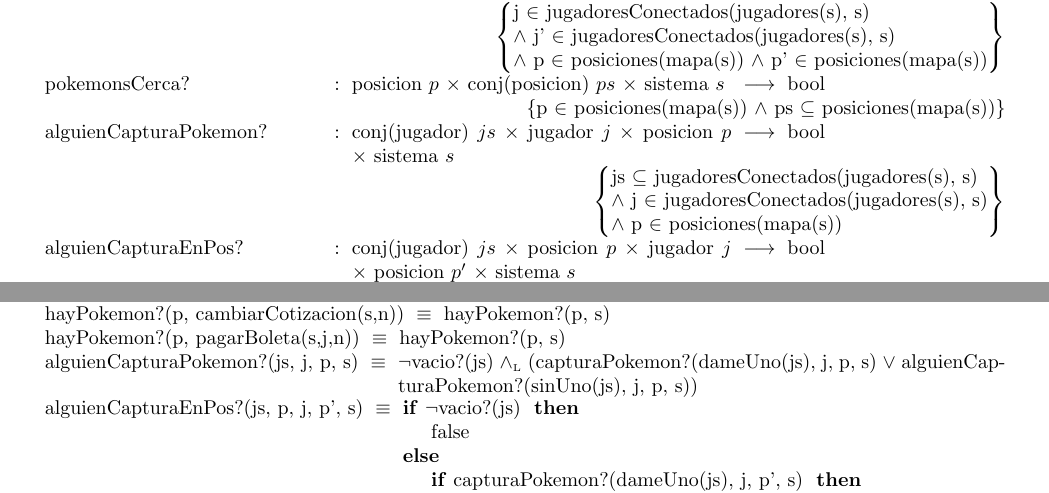
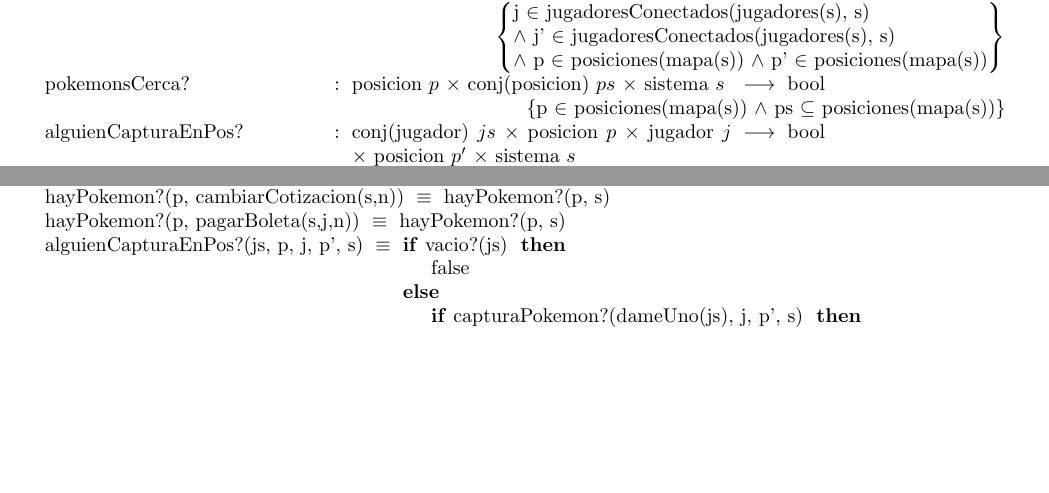
Before and after one commit to ZebaSz/algo2-tp1, a LaTeX document (resolucion.tex, which reads tads/sistema.tex): two parts of pages 7 and 10 of 12, joined at a grey line, cut so that both start at the same text, the shorter picture padded with empty space. Compiled offline with pdfLaTeX.

Commit message:
sacar func que no se usa y el neg de mas

```diff
--- a/tads/sistema.tex
+++ b/tads/sistema.tex
@@ -95,8 +95,6 @@
 		\tadOperacion{movsLejosDePosDespuesDeMov}{jugador/j, posicion/p, jugador/j', posicion/p', sistema/s}{nat}{j $\in$ jugadoresConectados(jugadores(s), s) \\ $\land$ j' $\in$ jugadoresConectados(jugadores(s), s) \\ $\land$ p $\in$ posiciones(mapa(s)) $\land$ p' $\in$ posiciones(mapa(s))}
 
 		\tadOperacion{pokemonsCerca?}{posicion/p, conj(posicion)/ps, sistema/s}{bool}{p $\in$ posiciones(mapa(s)) $\land$ ps $\subseteq$ posiciones(mapa(s))}
-
-		\tadOperacion{alguienCapturaPokemon?}{conj(jugador)/js, jugador/j, posicion/p, sistema/s}{bool}{js $\subseteq$ jugadoresConectados(jugadores(s), s) \\ $\land$ j $\in$ jugadoresConectados(jugadores(s), s) \\ $\land$ p $\in$ posiciones(mapa(s))}
 
 		\tadOperacion{alguienCapturaEnPos?}{conj(jugador)/js, posicion/p, jugador/j, posicion/p', sistema/s}{bool}{js $\subseteq$ jugadoresConectados(jugadores(s), s) \\ $\land$ j $\in$ jugadoresConectados(jugadores(s), s) \\ $\land$ p $\in$ posiciones(mapa(s)) $\land$ p' $\in$ posiciones(mapa(s))}
 
@@ -257,11 +255,8 @@
 		\tadAxioma{hayPokemon?(p, cambiarCotizacion(s,n))}{hayPokemon?(p, s)}
 		\tadAxioma{hayPokemon?(p, pagarBoleta(s,j,n))}{hayPokemon?(p, s)}
 
-		\tadAxioma{alguienCapturaPokemon?(js, j, p, s)}
-		{$\neg$vacio?(js) $\yluego$ (capturaPokemon?(dameUno(js), j, p, s) $\lor$ alguienCapturaPokemon?(sinUno(js), j, p, s))}
-
 		\tadAxioma{alguienCapturaEnPos?(js, p, j, p', s)}
-		{\IF $\neg$vacio?(js) THEN
+		{\IF vacio?(js) THEN
 			false
 		ELSE
 			{\IF capturaPokemon?(dameUno(js), j, p', s) THEN
```
